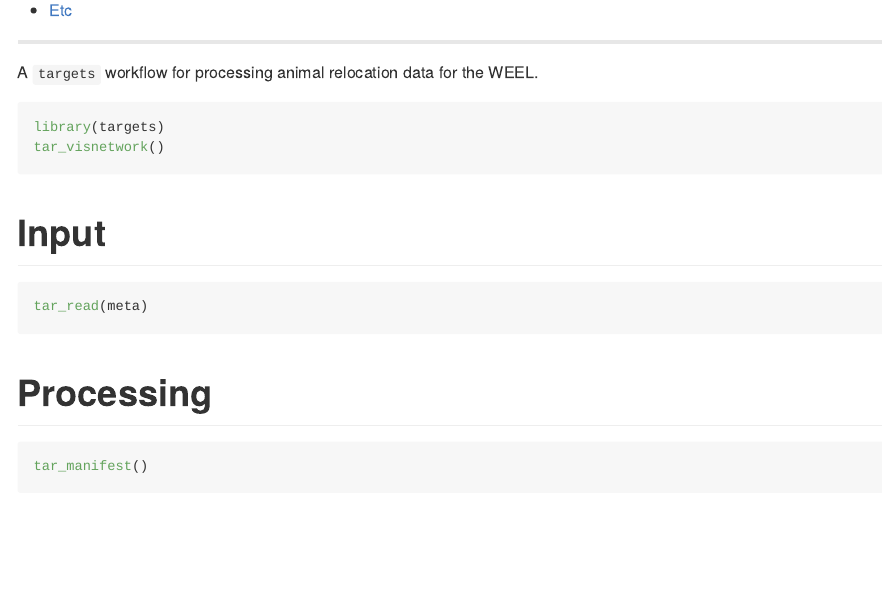
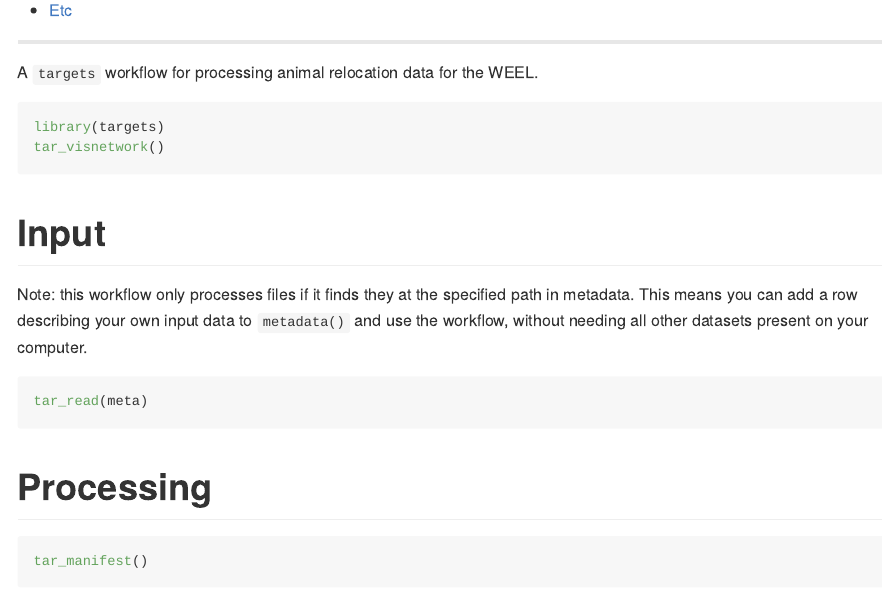
Before and after one commit to robitalec/prepare-locs, an R Markdown document (README.Rmd): the page in a window 1100 px wide, from 290 px down. Rendered offline with R 4.5, knitr and Pandoc, with nearby package versions; the code chunks are not run, so their results and figures are left out.

Commit message:
add note describing flexible/filter existing paths

````diff
--- a/README.Rmd
+++ b/README.Rmd
@@ -21,6 +21,9 @@ visNetwork::visNodes(tar_visnetwork(), size = 20, font=list(size=25))
 ```
 
 # Input
+Note: this workflow only processes files if it finds they at the specified path in metadata. This means you can add a row describing your own input data to `metadata()`
+and use the workflow, without needing all other datasets present on your computer.
+
 ```{r}
 tar_read(meta)
 ```
````
Also changed, not shown: _targets.R (+2 -0 lines).
